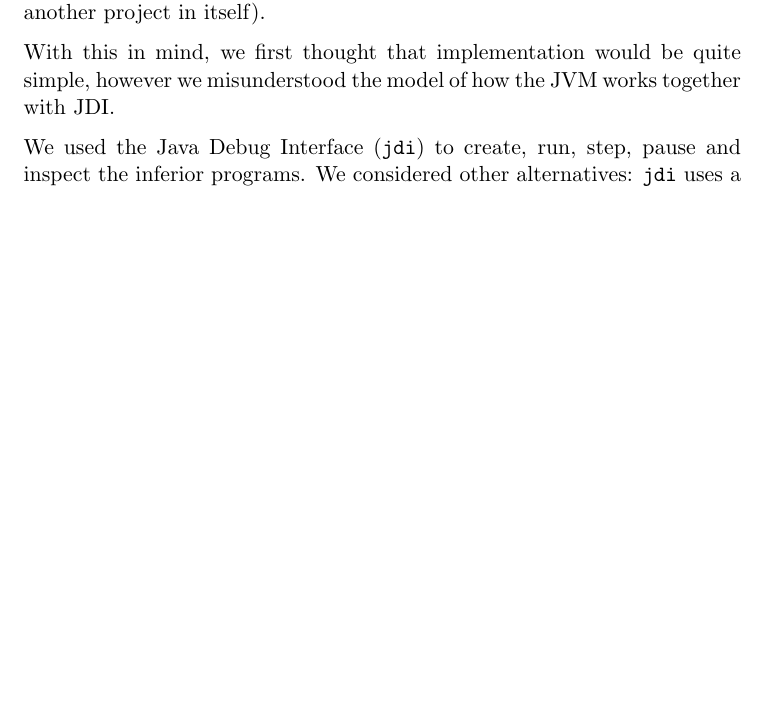
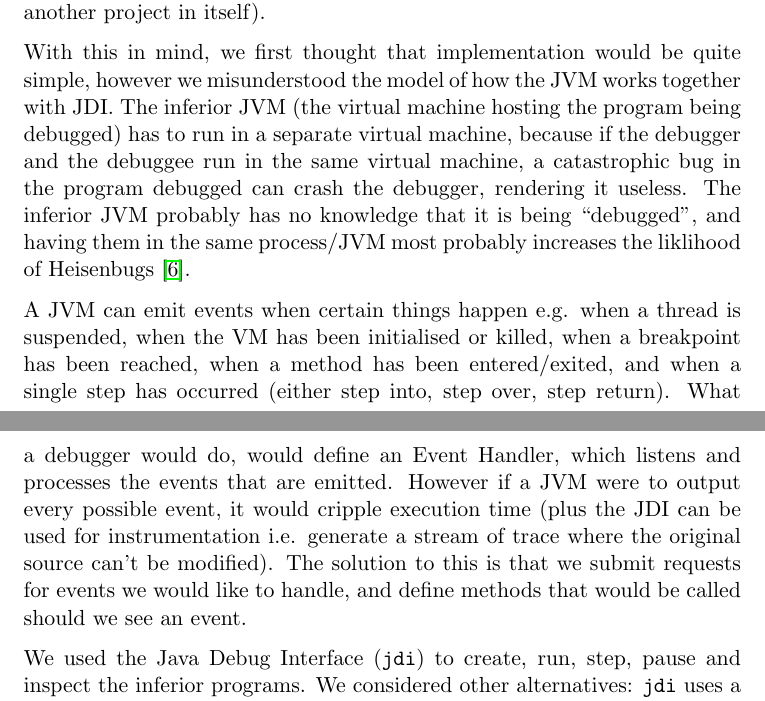
Before and after one commit to chromy/Deeva, a LaTeX document (reports/FinalReport.tex): part of page 21 of 36 before the commit and two parts of pages 21 and 22 of 36 after it, the two joined at a grey line, cut so that both start at the same text, the shorter picture padded with empty space. Compiled offline with pdfLaTeX.

Commit message:
Finished section on JVMTI/JDI

```diff
--- a/reports/FinalReport.tex
+++ b/reports/FinalReport.tex
@@ -546,7 +547,13 @@ Java provides another interface written in Java, the Java Debug Interface (JDI),
 This is useful as it simplifies our process, as we don't have to worry about wrapping Java to call C functions and vice versa, and also get the correct semantics, (the JDI library is quite huge, and implementing it ourselves is another project in itself).
 
 With this in mind, we first thought that implementation would be quite simple, however we misunderstood the model of how the JVM works together with JDI.
+The inferior JVM (the virtual machine hosting the program being debugged) has to run in a separate virtual machine, because if the debugger and the debuggee run in the same virtual machine, a catastrophic bug in the program debugged can crash the debugger, rendering it useless.
+The inferior JVM probably has no knowledge that it is being ``debugged'', and having them in the same process/JVM most probably increases the liklihood of Heisenbugs \cite{heisenbug}.
 
+A JVM can emit events when certain things happen e.g. when a thread is suspended, when the VM has been initialised or killed, when a breakpoint has been reached, when a method has been entered/exited, and when a single step has occurred (either step into, step over, step return).
+What a debugger would do, would define an Event Handler, which listens and processes the events that are emitted.
+However if a JVM were to output every possible event, it would cripple execution time (plus the JDI can be used for instrumentation i.e. generate a stream of trace where the original source can't be modified).
+The solution to this is that we submit requests for events we would like to handle, and define methods that would be called should we see an event.
 
 
 We used the Java Debug Interface (\cmd{jdi}) to create, run, step, pause and inspect the inferior programs.
```
Also changed, not shown: reports/FinalReport.tex (7 more changed lines).
